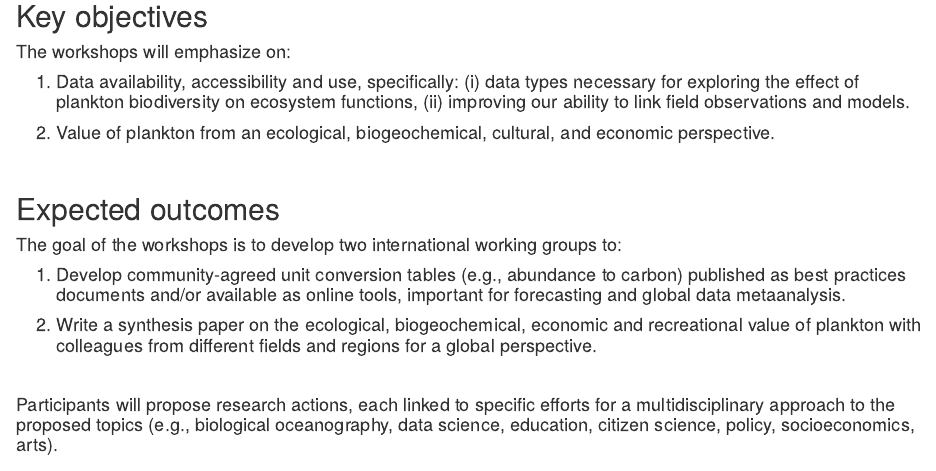
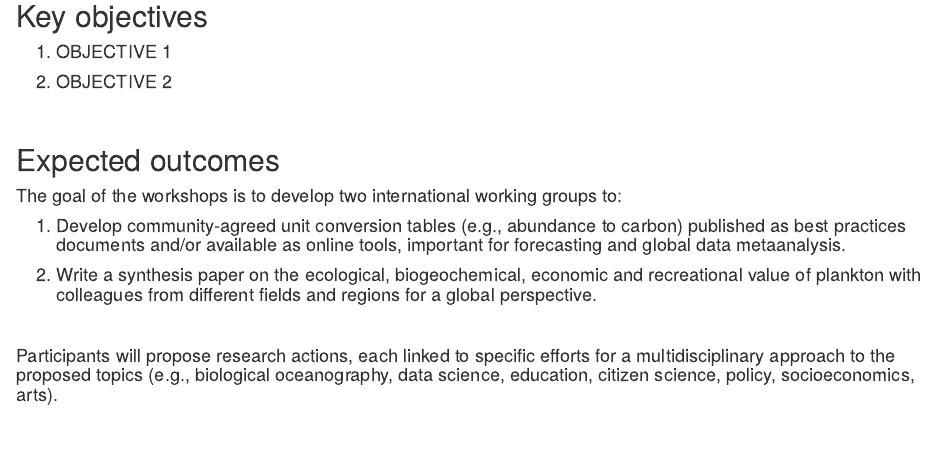
Before and after one commit to eqmh/MBON-Plankton, an R Markdown document (index.Rmd): the page in a window 1100 px wide, from 460 px down. Rendered offline with R 4.5, knitr and Pandoc, with nearby package versions.

Commit message:
Update index.Rmd

```diff
--- a/index.Rmd
+++ b/index.Rmd
@@ -50,15 +50,9 @@ The report for the first MODIV-MBON workshop is available
 
 <h4>
 
-The workshops will emphasize on:
+1.  OBJECTIVE 1
 
-1.  Data availability, accessibility and use, specifically: (i) data
-    types necessary for exploring the effect of plankton biodiversity on
-    ecosystem functions, (ii) improving our ability to link field
-    observations and models.
-
-2.  Value of plankton from an ecological, biogeochemical, cultural, and
-    economic perspective.
+2.  OBJECTIVE 2
 
 </h4>
 
```
